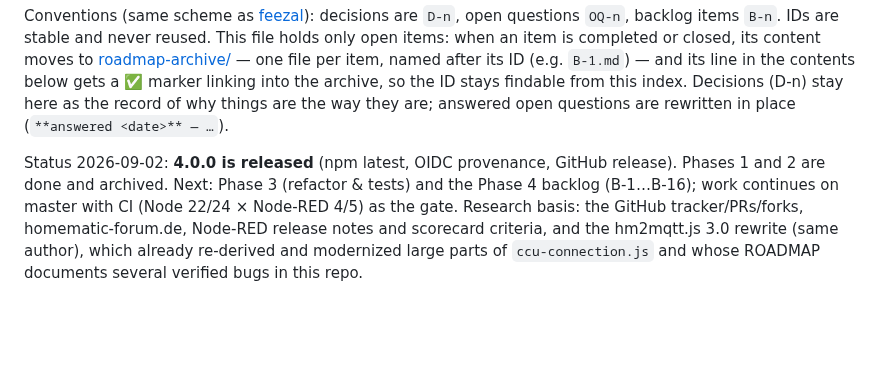
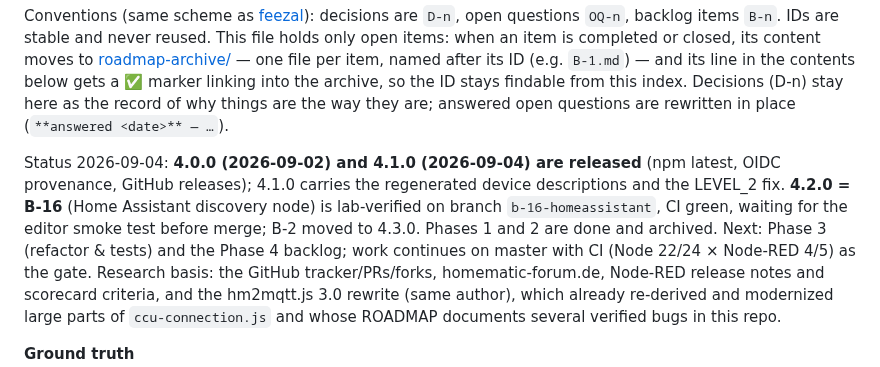
Before and after one commit to rdmtc/node-red-contrib-ccu, a Markdown page: ROADMAP.md, the part around the change. GitHub-like rendering; blank space fills up the shorter version.

```diff
--- a/ROADMAP.md
+++ b/ROADMAP.md
@@ -25,9 +25,13 @@ Decisions (D-n) stay here as the record of why things are the way they
 are; answered open questions are rewritten in place
 (`**answered <date>** — …`).
 
-Status 2026-09-02: **4.0.0 is released** (npm latest, OIDC provenance,
-GitHub release). Phases 1 and 2 are done and archived. Next: Phase 3
-(refactor & tests) and the Phase 4 backlog (B-1…B-16); work continues on
+Status 2026-09-04: **4.0.0 (2026-09-02) and 4.1.0 (2026-09-04) are
+released** (npm latest, OIDC provenance, GitHub releases); 4.1.0 carries
+the regenerated device descriptions and the LEVEL_2 fix. **4.2.0 = B-16**
+(Home Assistant discovery node) is lab-verified on branch
+`b-16-homeassistant`, CI green, waiting for the editor smoke test before
+merge; B-2 moved to 4.3.0. Phases 1 and 2 are done and archived. Next:
+Phase 3 (refactor & tests) and the Phase 4 backlog; work continues on
 master with CI (Node 22/24 × Node-RED 4/5) as the gate. Research basis:
 the GitHub tracker/PRs/forks, homematic-forum.de, Node-RED release notes and
 scorecard criteria, and the hm2mqtt.js 3.0 rewrite (same author), which
```
Also changed, not shown: HANDOFF.md (+20 -15 lines).
